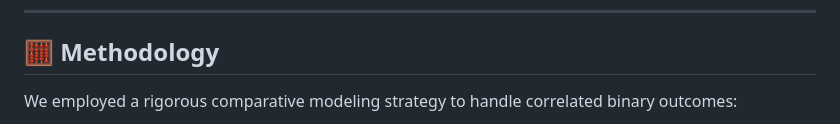
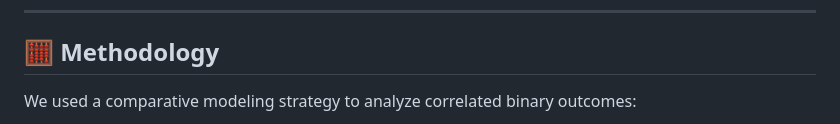
Before and after one commit to Whitney0208/Group-4_667-project-, a Markdown page: README.md, the part around the change printed below. Drawn GitHub-style.

```diff
--- a/README.md
+++ b/README.md
@@ -72,5 +72,5 @@ The project files are organized as follows:
 
 ## 🧮 Methodology
 
-We employed a rigorous comparative modeling strategy to handle correlated binary outcomes:
+We used a comparative modeling strategy to analyze correlated binary outcomes:
 
```
Also changed, not shown: other parts of README.md (+11 -18 lines).
